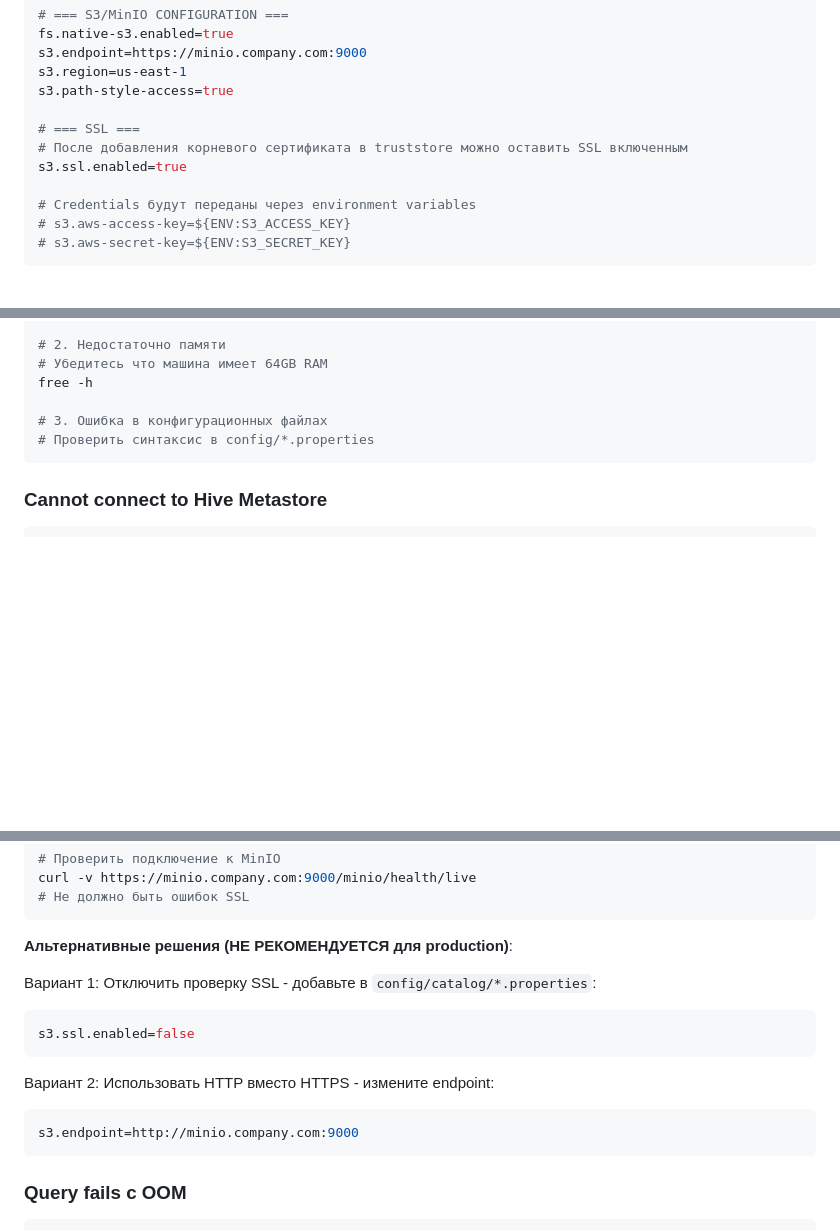
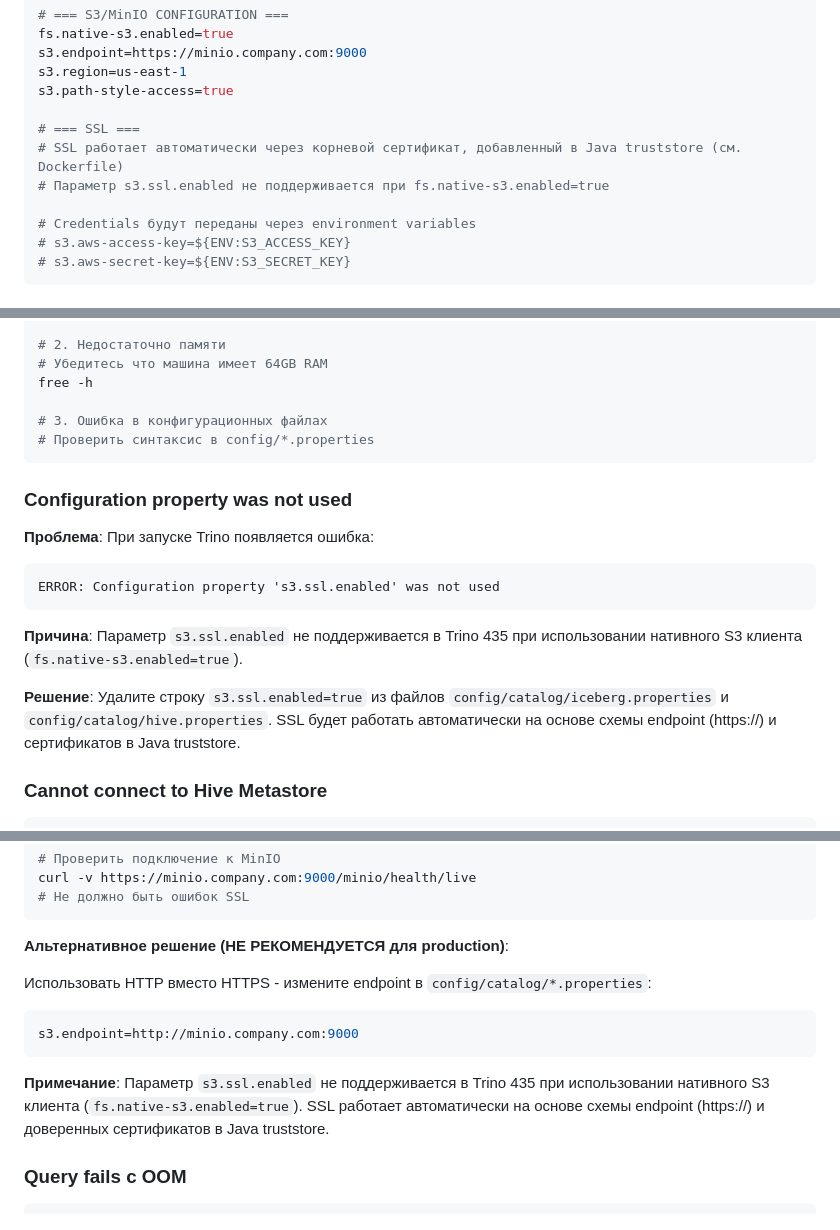
Before and after one commit to Dehuckoo1oo/EtlEngitne, a Markdown page: doc/datalake/trino.md, 3 parts joined by grey strips. GitHub-like rendering; blank space fills up the shorter version.

Commit message:
Добавил в инструкции сертификаты для minio

````diff
--- a/doc/datalake/trino.md
+++ b/doc/datalake/trino.md
@@ -198,8 +198,8 @@ s3.region=us-east-1
 s3.path-style-access=true
 
 # === SSL ===
-# После добавления корневого сертификата в truststore можно оставить SSL включенным
-s3.ssl.enabled=true
+# SSL работает автоматически через корневой сертификат, добавленный в Java truststore (см. Dockerfile)
+# Параметр s3.ssl.enabled не поддерживается при fs.native-s3.enabled=true
 
 # Credentials будут переданы через environment variables
 # s3.aws-access-key=${ENV:S3_ACCESS_KEY}
@@ -1157,6 +1157,17 @@ free -h
 # Проверить синтаксис в config/*.properties
 ```
 
+### Configuration property was not used
+
+**Проблема**: При запуске Trino появляется ошибка:
+```
+ERROR: Configuration property 's3.ssl.enabled' was not used
+```
+
+**Причина**: Параметр `s3.ssl.enabled` не поддерживается в Trino 435 при использовании нативного S3 клиента (`fs.native-s3.enabled=true`).
+
+**Решение**: Удалите строку `s3.ssl.enabled=true` из файлов `config/catalog/iceberg.properties` и `config/catalog/hive.properties`. SSL будет работать автоматически на основе схемы endpoint (https://) и сертификатов в Java truststore.
+
 ### Cannot connect to Hive Metastore
 
 ```bash
@@ -1231,17 +1242,14 @@ curl -v https://minio.company.com:9000/minio/health/live
 # Не должно быть ошибок SSL
 ```
 
-**Альтернативные решения (НЕ РЕКОМЕНДУЕТСЯ для production)**:
+**Альтернативное решение (НЕ РЕКОМЕНДУЕТСЯ для production)**:
 
-Вариант 1: Отключить проверку SSL - добавьте в `config/catalog/*.properties`:
-```properties
-s3.ssl.enabled=false
-```
-
-Вариант 2: Использовать HTTP вместо HTTPS - измените endpoint:
+Использовать HTTP вместо HTTPS - измените endpoint в `config/catalog/*.properties`:
 ```properties
 s3.endpoint=http://minio.company.com:9000
 ```
+
+**Примечание**: Параметр `s3.ssl.enabled` не поддерживается в Trino 435 при использовании нативного S3 клиента (`fs.native-s3.enabled=true`). SSL работает автоматически на основе схемы endpoint (https://) и доверенных сертификатов в Java truststore.
 
 ### Query fails с OOM
 
````
Also changed, not shown: other parts of doc/datalake/trino.md (+2 -2 lines).
